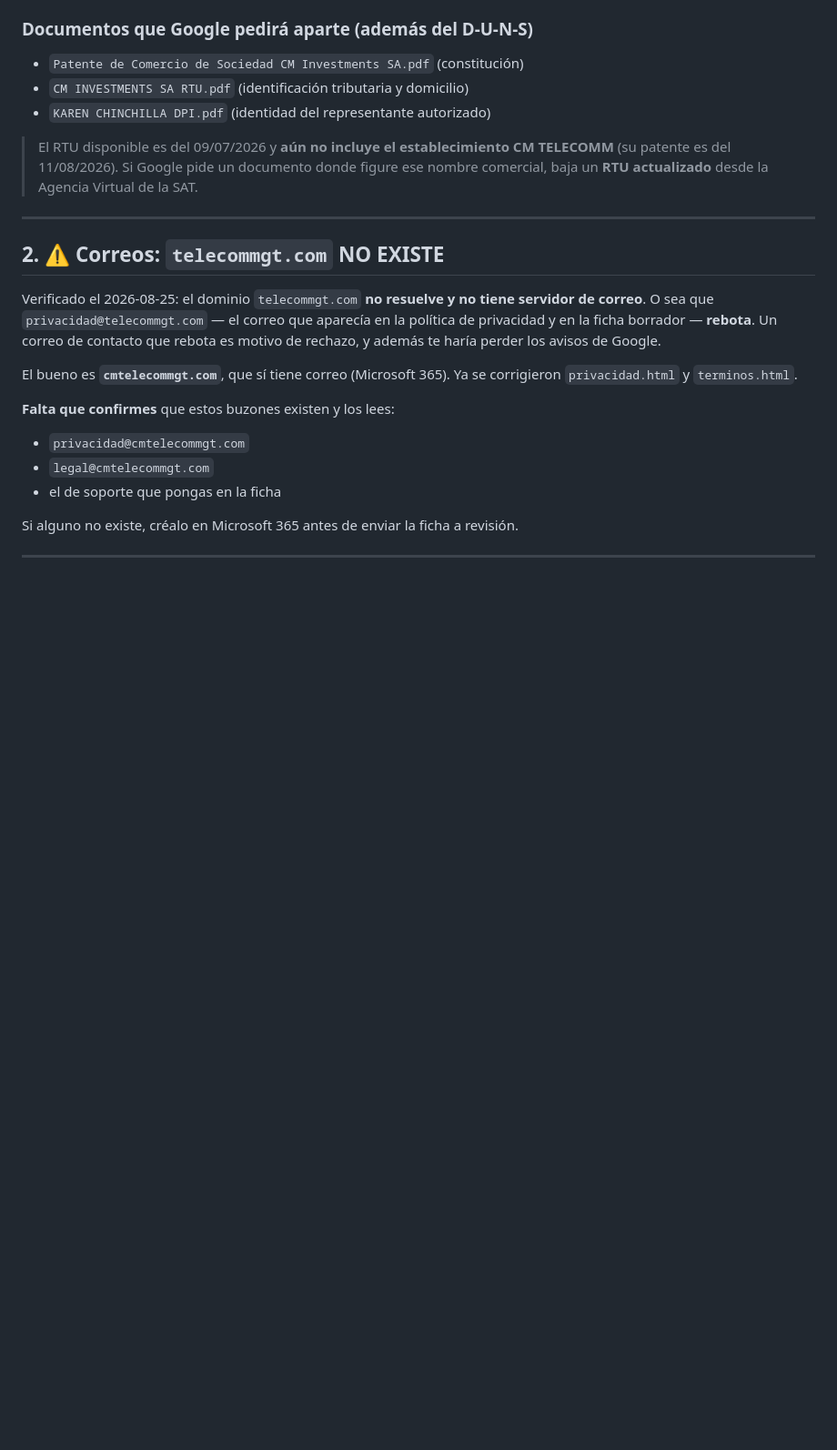
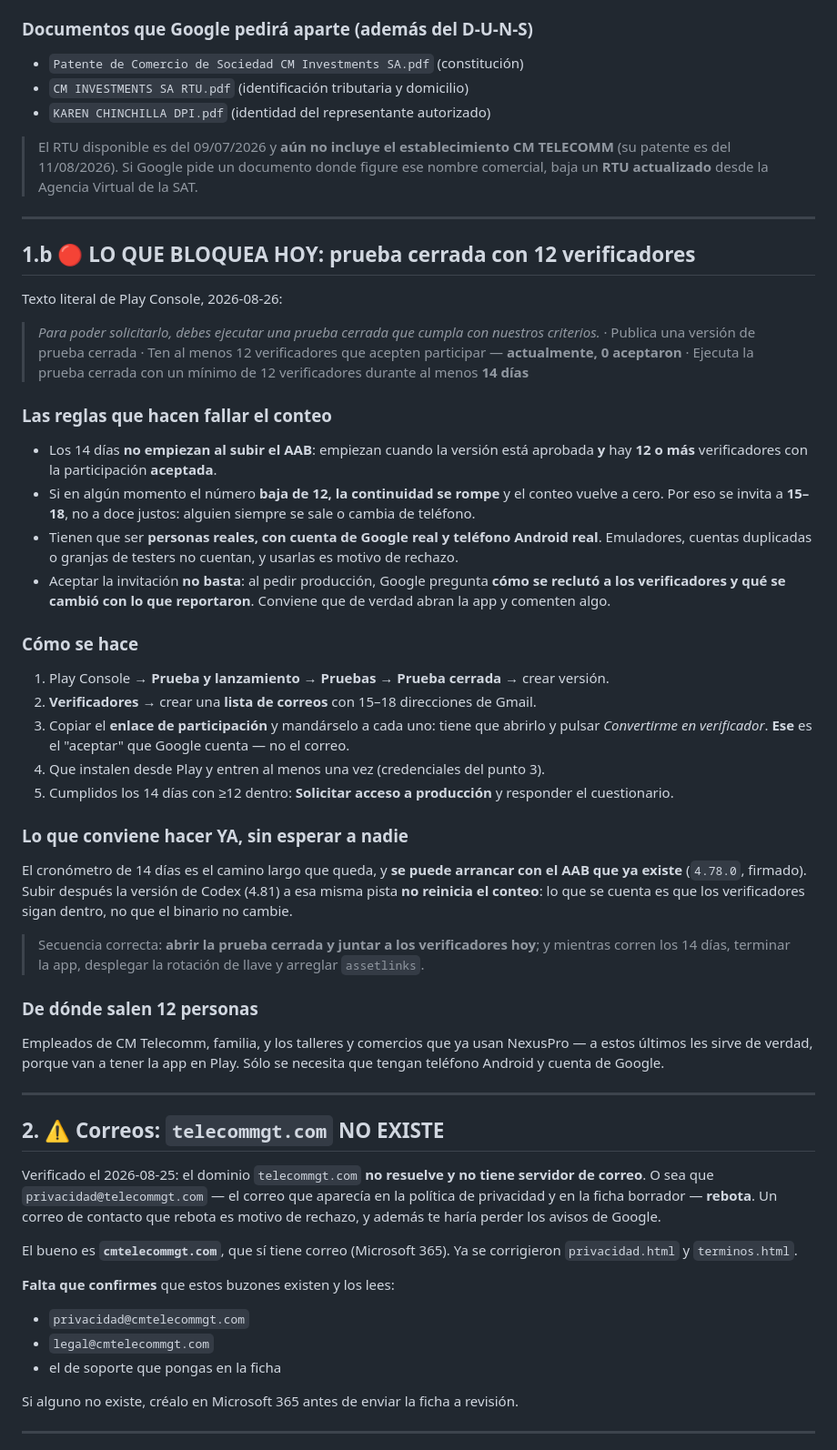
Before and after one commit to henrychinchilla/tallerpro.enterprise, a Markdown page: docs/PUBLICAR-EN-GOOGLE-PLAY.md, the part around one of its changes. Shown at 91% size. Drawn GitHub-style; blank space fills up the shorter version.

```diff
--- a/docs/PUBLICAR-EN-GOOGLE-PLAY.md
+++ b/docs/PUBLICAR-EN-GOOGLE-PLAY.md
@@ -201,6 +219,56 @@ Detalle completo, modelo de carta de autorización y el encargo para el notario:
 > El RTU disponible es del 09/07/2026 y **aún no incluye el establecimiento CM TELECOMM** (su
 > patente es del 11/08/2026). Si Google pide un documento donde figure ese nombre comercial,
 > baja un **RTU actualizado** desde la Agencia Virtual de la SAT.
+
+---
+
+## 1.b 🔴 LO QUE BLOQUEA HOY: prueba cerrada con 12 verificadores
+
+Texto literal de Play Console, 2026-08-26:
+
+> *Para poder solicitarlo, debes ejecutar una prueba cerrada que cumpla con nuestros criterios.*
+> · Publica una versión de prueba cerrada
+> · Ten al menos 12 verificadores que acepten participar — **actualmente, 0 aceptaron**
+> · Ejecuta la prueba cerrada con un mínimo de 12 verificadores durante al menos **14 días**
+
+### Las reglas que hacen fallar el conteo
+
+- Los 14 días **no empiezan al subir el AAB**: empiezan cuando la versión está aprobada **y**
+  hay **12 o más** verificadores con la participación **aceptada**.
+- Si en algún momento el número **baja de 12, la continuidad se rompe** y el conteo vuelve a
+  cero. Por eso se invita a **15–18**, no a doce justos: alguien siempre se sale o cambia de
+  teléfono.
+- Tienen que ser **personas reales, con cuenta de Google real y teléfono Android real**.
+  Emuladores, cuentas duplicadas o granjas de testers no cuentan, y usarlas es motivo de rechazo.
+- Aceptar la invitación **no basta**: al pedir producción, Google pregunta **cómo se reclutó a
+  los verificadores y qué se cambió con lo que reportaron**. Conviene que de verdad abran la app
+  y comenten algo.
+
+### Cómo se hace
+
+1. Play Console → **Prueba y lanzamiento** → **Pruebas** → **Prueba cerrada** → crear versión.
+2. **Verificadores** → crear una **lista de correos** con 15–18 direcciones de Gmail.
+3. Copiar el **enlace de participación** y mandárselo a cada uno: tiene que abrirlo y pulsar
+   *Convertirme en verificador*. **Ese** es el "aceptar" que Google cuenta — no el correo.
+4. Que instalen desde Play y entren al menos una vez (credenciales del punto 3).
+5. Cumplidos los 14 días con ≥12 dentro: **Solicitar acceso a producción** y responder el
+   cuestionario.
+
+### Lo que conviene hacer YA, sin esperar a nadie
+
+El cronómetro de 14 días es el camino largo que queda, y **se puede arrancar con el AAB que ya
+existe** (`4.78.0`, firmado). Subir después la versión de Codex (4.81) a esa misma pista **no
+reinicia el conteo**: lo que se cuenta es que los verificadores sigan dentro, no que el binario
+no cambie.
+
+> Secuencia correcta: **abrir la prueba cerrada y juntar a los verificadores hoy**; y mientras
+> corren los 14 días, terminar la app, desplegar la rotación de llave y arreglar `assetlinks`.
+
+### De dónde salen 12 personas
+
+Empleados de CM Telecomm, familia, y los talleres y comercios que ya usan NexusPro — a estos
+últimos les sirve de verdad, porque van a tener la app en Play. Sólo se necesita que tengan
+teléfono Android y cuenta de Google.
 
 ---
 
```
Also changed, not shown: other parts of docs/PUBLICAR-EN-GOOGLE-PLAY.md (+86 -64 lines).
